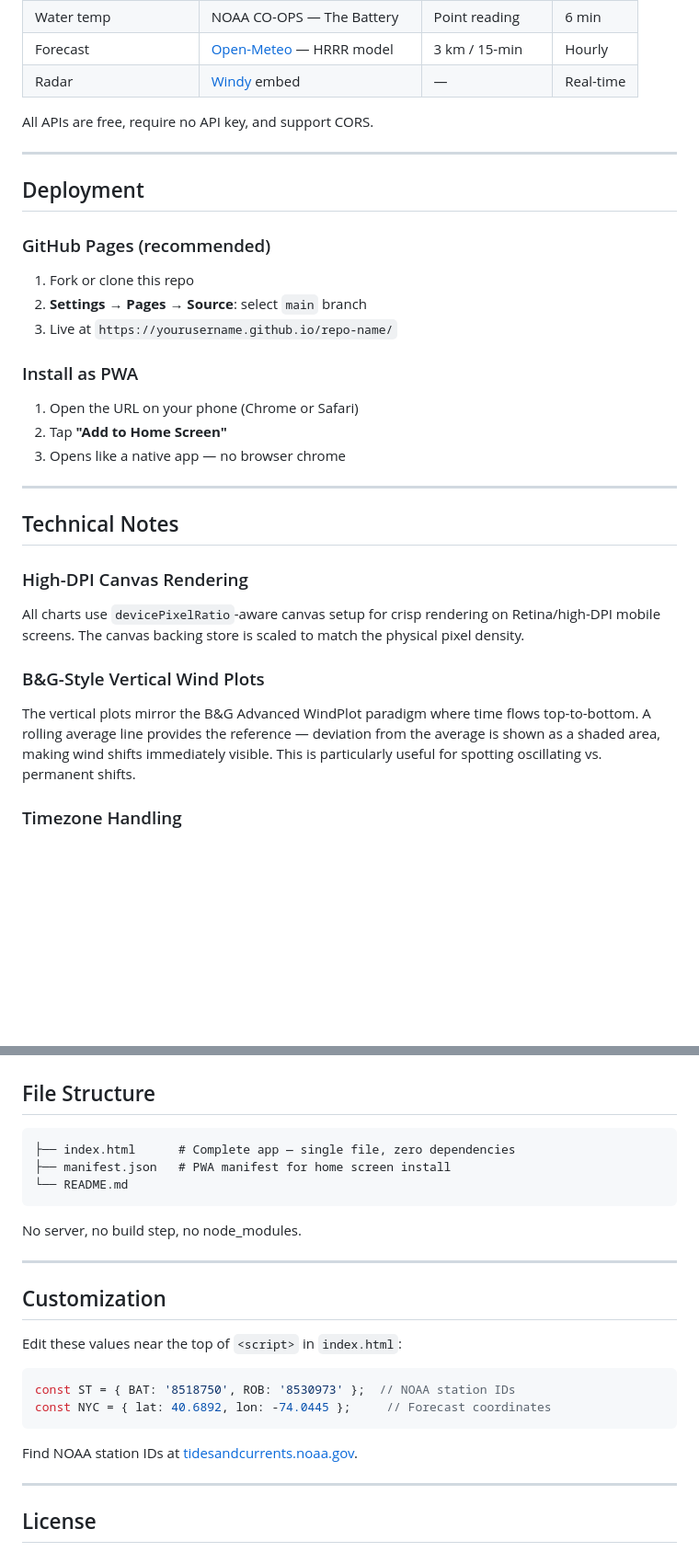
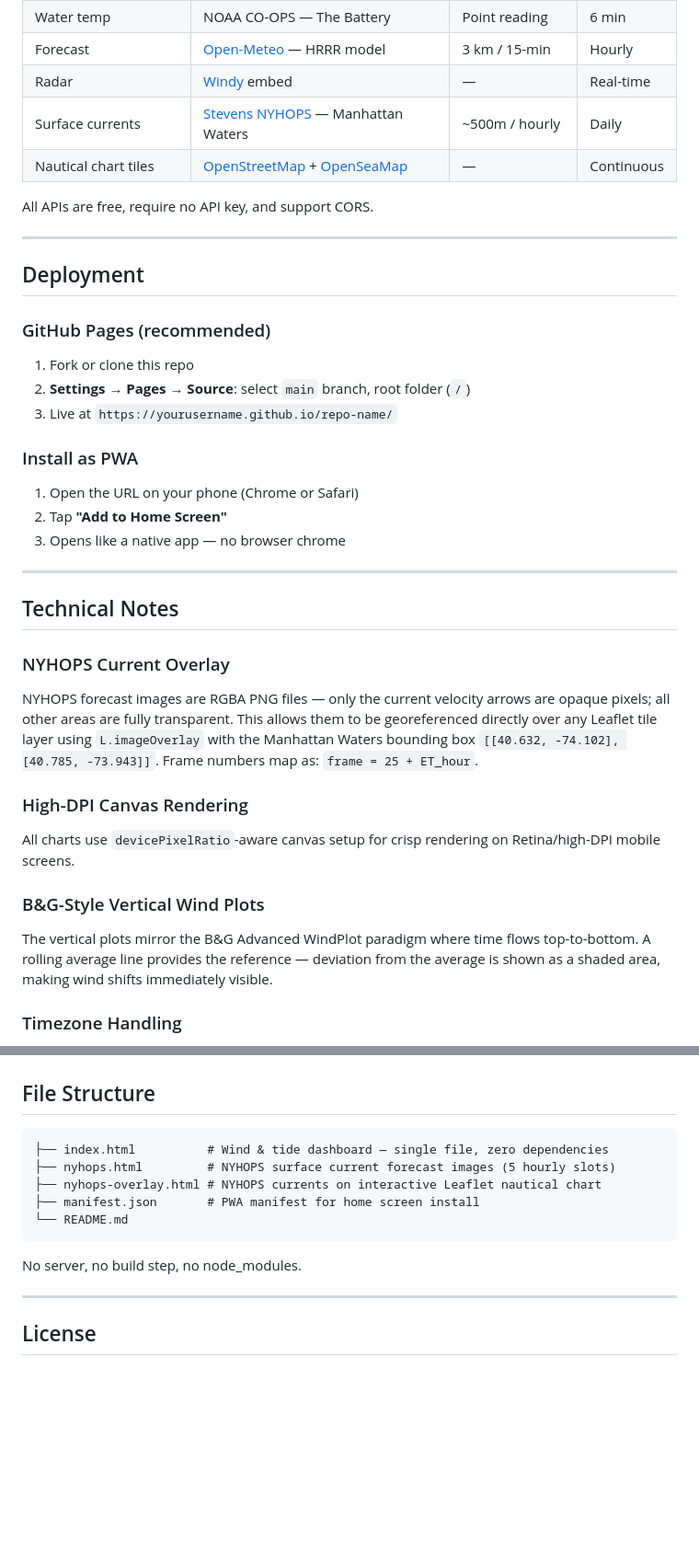
Before and after one commit to jny8630/nycharborsailingdashboard, a Markdown page: README.md, 2 parts joined by grey strips. Shown at 92% size. GitHub-like rendering; blank space fills up the shorter version.

````diff
--- a/README.md
+++ b/README.md
@@ -68,6 +78,8 @@ Inspired by the B&G Advanced WindPlot display on Zeus/Vulcan chartplotters:
 | Water temp | NOAA CO-OPS — The Battery | Point reading | 6 min |
 | Forecast | [Open-Meteo](https://open-meteo.com/en/docs/gfs-api) — HRRR model | 3 km / 15-min | Hourly |
 | Radar | [Windy](https://www.windy.com) embed | — | Real-time |
+| Surface currents | [Stevens NYHOPS](https://hudson.dl.stevens-tech.edu/maritimeforecast/) — Manhattan Waters | ~500m / hourly | Daily |
+| Nautical chart tiles | [OpenStreetMap](https://www.openstreetmap.org) + [OpenSeaMap](https://www.openseamap.org) | — | Continuous |
 
 All APIs are free, require no API key, and support CORS.
 
@@ -78,7 +90,7 @@ All APIs are free, require no API key, and support CORS.
 ### GitHub Pages (recommended)
 
 1. Fork or clone this repo
-2. **Settings → Pages → Source**: select `main` branch
+2. **Settings → Pages → Source**: select `main` branch, root folder (`/`)
 3. Live at `https://yourusername.github.io/repo-name/`
 
 ### Install as PWA
@@ -91,11 +103,14 @@ All APIs are free, require no API key, and support CORS.
 
 ## Technical Notes
 
+### NYHOPS Current Overlay
+NYHOPS forecast images are RGBA PNG files — only the current velocity arrows are opaque pixels; all other areas are fully transparent. This allows them to be georeferenced directly over any Leaflet tile layer using `L.imageOverlay` with the Manhattan Waters bounding box `[[40.632, -74.102], [40.785, -73.943]]`. Frame numbers map as: `frame = 25 + ET_hour`.
+
 ### High-DPI Canvas Rendering
-All charts use `devicePixelRatio`-aware canvas setup for crisp rendering on Retina/high-DPI mobile screens. The canvas backing store is scaled to match the physical pixel density.
+All charts use `devicePixelRatio`-aware canvas setup for crisp rendering on Retina/high-DPI mobile screens.
 
 ### B&G-Style Vertical Wind Plots
-The vertical plots mirror the B&G Advanced WindPlot paradigm where time flows top-to-bottom. A rolling average line provides the reference — deviation from the average is shown as a shaded area, making wind shifts immediately visible. This is particularly useful for spotting oscillating vs. permanent shifts.
+The vertical plots mirror the B&G Advanced WindPlot paradigm where time flows top-to-bottom. A rolling average line provides the reference — deviation from the average is shown as a shaded area, making wind shifts immediately visible.
 
 ### Timezone Handling
 NOAA returns timestamps in local time without timezone info. The app dynamically detects the current Eastern Time UTC offset using `Intl.DateTimeFormat` and appends it before parsing.
@@ -108,25 +123,14 @@ The forecast uses Open-Meteo's `minutely_15` endpoint sourced from NOAA HRRR (3k
 ## File Structure
 
 ```
-├── index.html      # Complete app — single file, zero dependencies
-├── manifest.json   # PWA manifest for home screen install
+├── index.html          # Wind & tide dashboard — single file, zero dependencies
+├── nyhops.html         # NYHOPS surface current forecast images (5 hourly slots)
+├── nyhops-overlay.html # NYHOPS currents on interactive Leaflet nautical chart
+├── manifest.json       # PWA manifest for home screen install
 └── README.md
 ```
 
 No server, no build step, no node_modules.
-
----
-
-## Customization
-
-Edit these values near the top of `<script>` in `index.html`:
-
-```javascript
-const ST = { BAT: '8518750', ROB: '8530973' };  // NOAA station IDs
-const NYC = { lat: 40.6892, lon: -74.0445 };     // Forecast coordinates
-```
-
-Find NOAA station IDs at [tidesandcurrents.noaa.gov](https://tidesandcurrents.noaa.gov/).
 
 ---
 
````
Also changed, not shown: other parts of README.md (+23 -13 lines).
